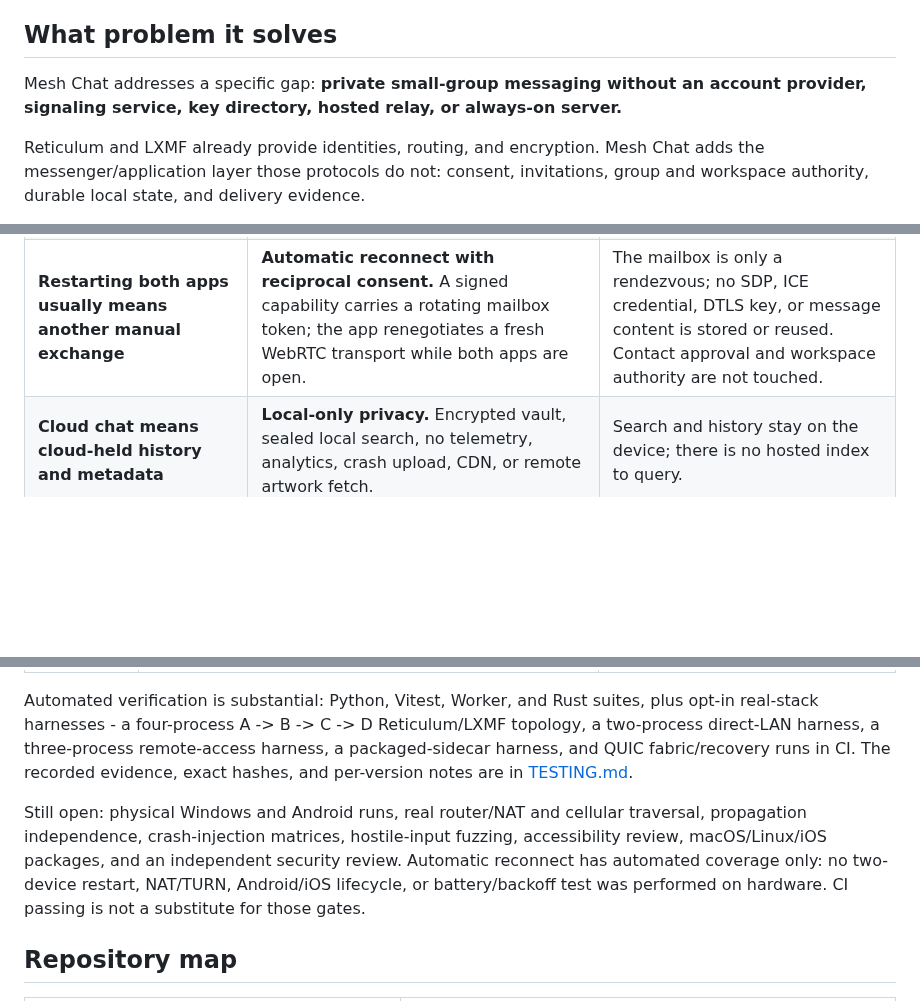
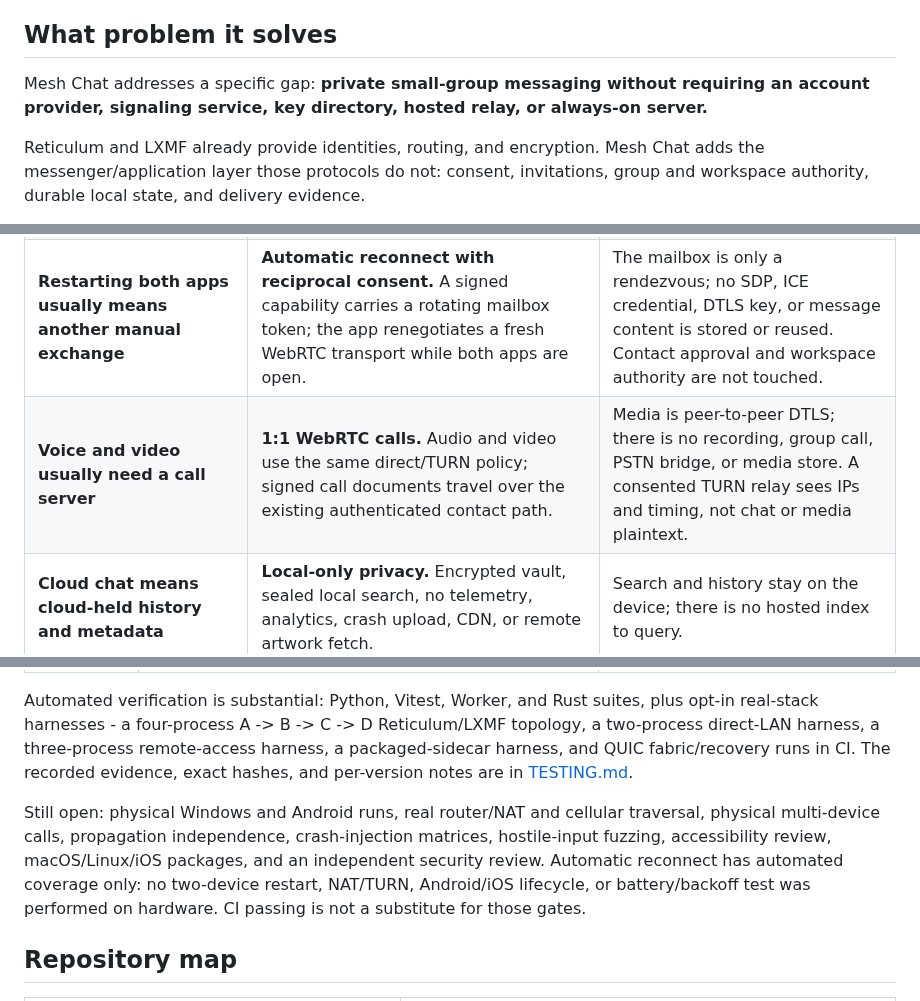
Before and after one commit to ahouchens/mesh-chat, a Markdown page: README.md, 3 parts joined by grey strips. GitHub-like rendering; blank space fills up the shorter version.

```diff
--- a/README.md
+++ b/README.md
@@ -12,7 +12,7 @@ An optional **I2P relay path** can bootstrap a workspace or 1:1 connection when
 
 ## What problem it solves
 
-Mesh Chat addresses a specific gap: **private small-group messaging without an account provider, signaling service, key directory, hosted relay, or always-on server.**
+Mesh Chat addresses a specific gap: **private small-group messaging without requiring an account provider, signaling service, key directory, hosted relay, or always-on server.**
 
 Reticulum and LXMF already provide identities, routing, and encryption. Mesh Chat adds the messenger/application layer those protocols do not: consent, invitations, group and workspace authority, durable local state, and delivery evidence.
 
@@ -29,6 +29,7 @@ In short, it solves **Ã¢â‚¬Å“how do a few people message and coordinate
 | **One network path is not enough** | **Explicit fallbacks.** Nearby discovery, signed direct TCP, an operator-run access point, an email/reverse handshake, WebRTC over direct ICE or TURN, and an experimental QUIC underlay. | Each path is a visible choice, never a silent downgrade. See [Reaching another device](#reaching-another-device). |
 | **Manual offer/answer copy/paste for WebRTC** | **Optional signaling mailbox.** A signed request/offer/answer rendezvous with rotating pair tokens, role checks, and per-token/per-IP rate limits. | The mailbox holds only transient signed envelopes for ten minutes; it cannot approve contacts or read plaintext. QR/copy still works without it. |
 | **Restarting both apps usually means another manual exchange** | **Automatic reconnect with reciprocal consent.** A signed capability carries a rotating mailbox token; the app renegotiates a fresh WebRTC transport while both apps are open. | The mailbox is only a rendezvous; no SDP, ICE credential, DTLS key, or message content is stored or reused. Contact approval and workspace authority are not touched. |
+| **Voice and video usually need a call server** | **1:1 WebRTC calls.** Audio and video use the same direct/TURN policy; signed call documents travel over the existing authenticated contact path. | Media is peer-to-peer DTLS; there is no recording, group call, PSTN bridge, or media store. A consented TURN relay sees IPs and timing, not chat or media plaintext. |
 | **Cloud chat means cloud-held history and metadata** | **Local-only privacy.** Encrypted vault, sealed local search, no telemetry, analytics, crash upload, CDN, or remote artwork fetch. | Search and history stay on the device; there is no hosted index to query. |
 | **Offline peers and unclear delivery** | **Offline-tolerant delivery.** An optional LXMF propagation node stores recipient-encrypted objects until the recipient fetches them. A durable outbox, deduplication, and per-device evidence cover the rest. | The propagation node is separately consented and never becomes an identity, member, or delivery receipt. |
 | **Desktop and mobile implementations diverge** | **Desktop and mobile.** Tauri 2 shell with a bundled Python service on desktop; embedded CPython on Android and iOS. | Same Rust/Python/React stack and the same data model, with no platform-specific server. |
@@ -284,7 +300,7 @@ The threat model is explicit about what is *not* protected: traffic analysis, IP
 
 Automated verification is substantial: Python, Vitest, Worker, and Rust suites, plus opt-in real-stack harnesses - a four-process A -> B -> C -> D Reticulum/LXMF topology, a two-process direct-LAN harness, a three-process remote-access harness, a packaged-sidecar harness, and QUIC fabric/recovery runs in CI. The recorded evidence, exact hashes, and per-version notes are in [TESTING.md](TESTING.md).
 
-Still open: physical Windows and Android runs, real router/NAT and cellular traversal, propagation independence, crash-injection matrices, hostile-input fuzzing, accessibility review, macOS/Linux/iOS packages, and an independent security review. Automatic reconnect has automated coverage only: no two-device restart, NAT/TURN, Android/iOS lifecycle, or battery/backoff test was performed on hardware. CI passing is not a substitute for those gates.
+Still open: physical Windows and Android runs, real router/NAT and cellular traversal, physical multi-device calls, propagation independence, crash-injection matrices, hostile-input fuzzing, accessibility review, macOS/Linux/iOS packages, and an independent security review. Automatic reconnect has automated coverage only: no two-device restart, NAT/TURN, Android/iOS lifecycle, or battery/backoff test was performed on hardware. CI passing is not a substitute for those gates.
 
 ## Repository map
 
```
Also changed, not shown: other parts of README.md (+18 -3 lines), ARCHITECTURE.md (+12 -0 lines), docs/architecture/overview.png, 1 other file.
